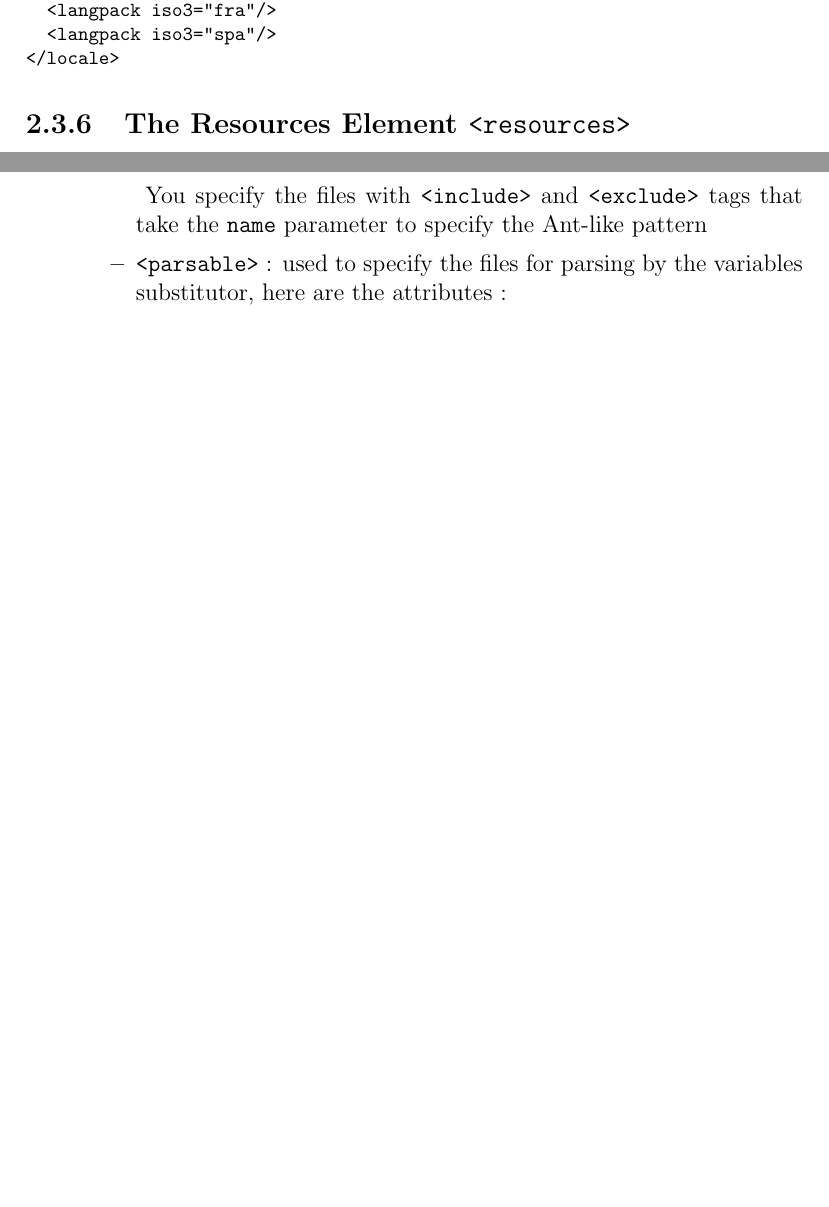
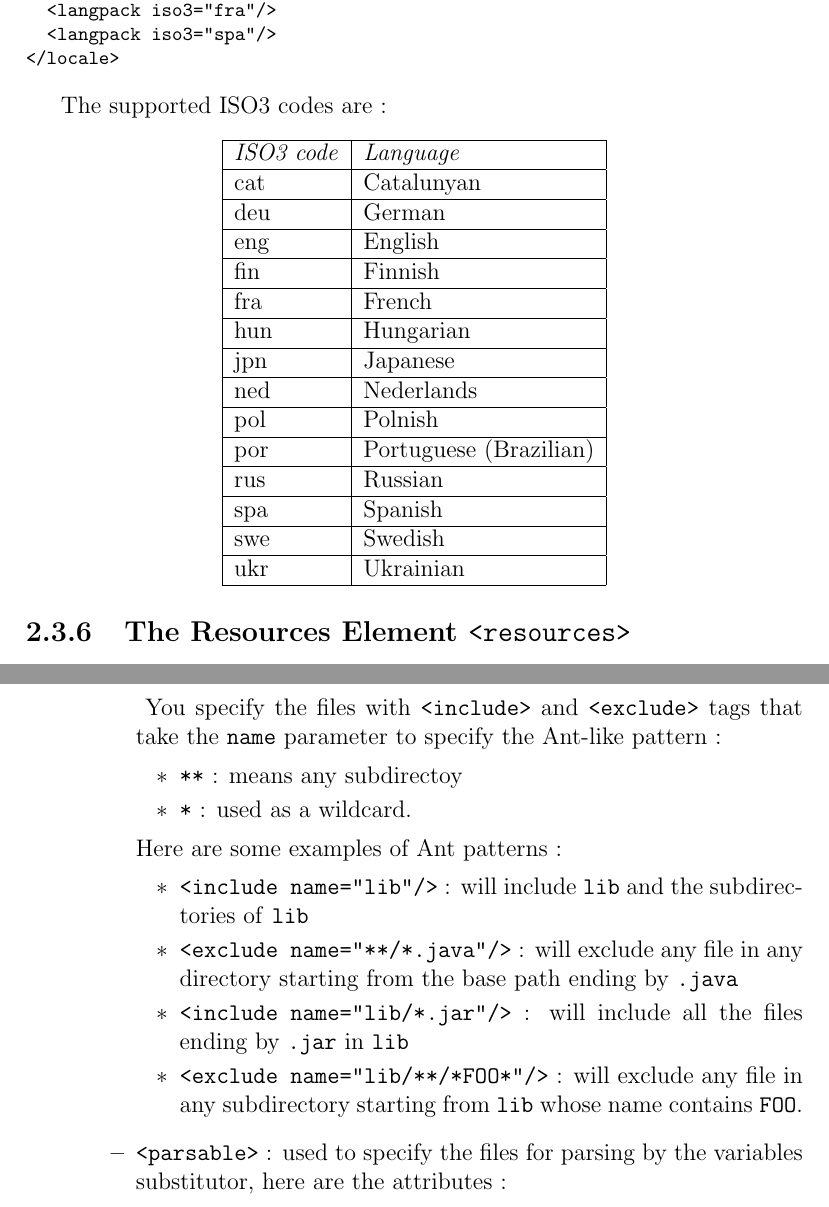
Before and after one commit to jponge/izpack, a LaTeX thesis (src/doc/izpack-doc.tex, which reads src/doc/chapter2.tex): two parts of pages 19 and 21 of 46 before the commit and two parts of pages 19 and 21 of 47 after it, joined at a grey line, cut so that both start at the same text, the shorter picture padded with empty space. Compiled offline with LaTeX, dvips and Ghostscript; a LaTeX package or settings file that is missing is left out.

Commit message:
Improvements in the chapter 2.
git-svn-id: https://svn.codehaus.org/izpack/izpack-src/trunk@226 7d736ef5-cfd4-0310-9c9a-b52d5c14b761

```diff
--- a/src/doc/chapter2.tex
+++ b/src/doc/chapter2.tex
@@ -237,8 +237,30 @@ Here's a sample :\\
   <langpack iso3="fra"/>
   <langpack iso3="spa"/>
 </locale>
-\end{verbatim}
+\end{verbatim}\
 \normalsize
+
+The supported ISO3 codes are :
+\begin{center}
+\begin{tabular}{|l|l|}
+\hline
+\textit{ISO3 code} & \textit{Language} \\ \hline
+cat & Catalunyan \\ \hline
+deu & German \\ \hline
+eng & English \\ \hline
+fin & Finnish \\ \hline
+fra & French \\ \hline
+hun & Hungarian \\ \hline
+jpn & Japanese \\ \hline
+ned & Nederlands \\ \hline
+pol & Polnish \\ \hline
+por & Portuguese (Brazilian) \\ \hline
+rus & Russian \\ \hline
+spa & Spanish \\ \hline
+swe & Swedish \\ \hline
+ukr & Ukrainian \\ \hline
+\end{tabular}\
+\end{center}
 
 \subsection{The Resources Element \texttt{<resources>}}
 
@@ -340,7 +363,25 @@ to be installed. It contains the following XML elements :\\
 
     \end{itemize}\
     You specify the files with  \texttt{<include>} and \texttt{<exclude>} tags
-    that take the \texttt{name} parameter to specify the Ant-like pattern
+    that take the \texttt{name} parameter to specify the Ant-like pattern :
+    \begin{itemize}
+      \item \texttt{**} : means any subdirectoy
+      \item \texttt{*} : used as a wildcard.
+    \end{itemize}
+    Here are some examples of Ant patterns :
+    \begin{itemize}
+
+      \item \texttt{<include name="lib"/>} : will include \texttt{lib} and the
+      subdirectories of \texttt{lib}
+      \item \texttt{<exclude name="**/*.java"/>} : will exclude any file in any
+      directory starting from the base path ending by \texttt{.java}
+      \item \texttt{<include name="lib/*.jar"/>} : will include all the files
+      ending by \texttt{.jar} in \texttt{lib}
+      \item \texttt{<exclude name="lib/**/*FOO*"/>} : will exclude any file in
+      any subdirectory starting from \texttt{lib} whose name contains
+      \texttt{FOO}.
+
+    \end{itemize}\
     \item \texttt{<parsable>} : used to specify the files for parsing by the
     variables substitutor, here are the attributes :
     \begin{itemize}
```
Also changed, not shown: src/doc/chapter2.tex (10 more changed lines).
